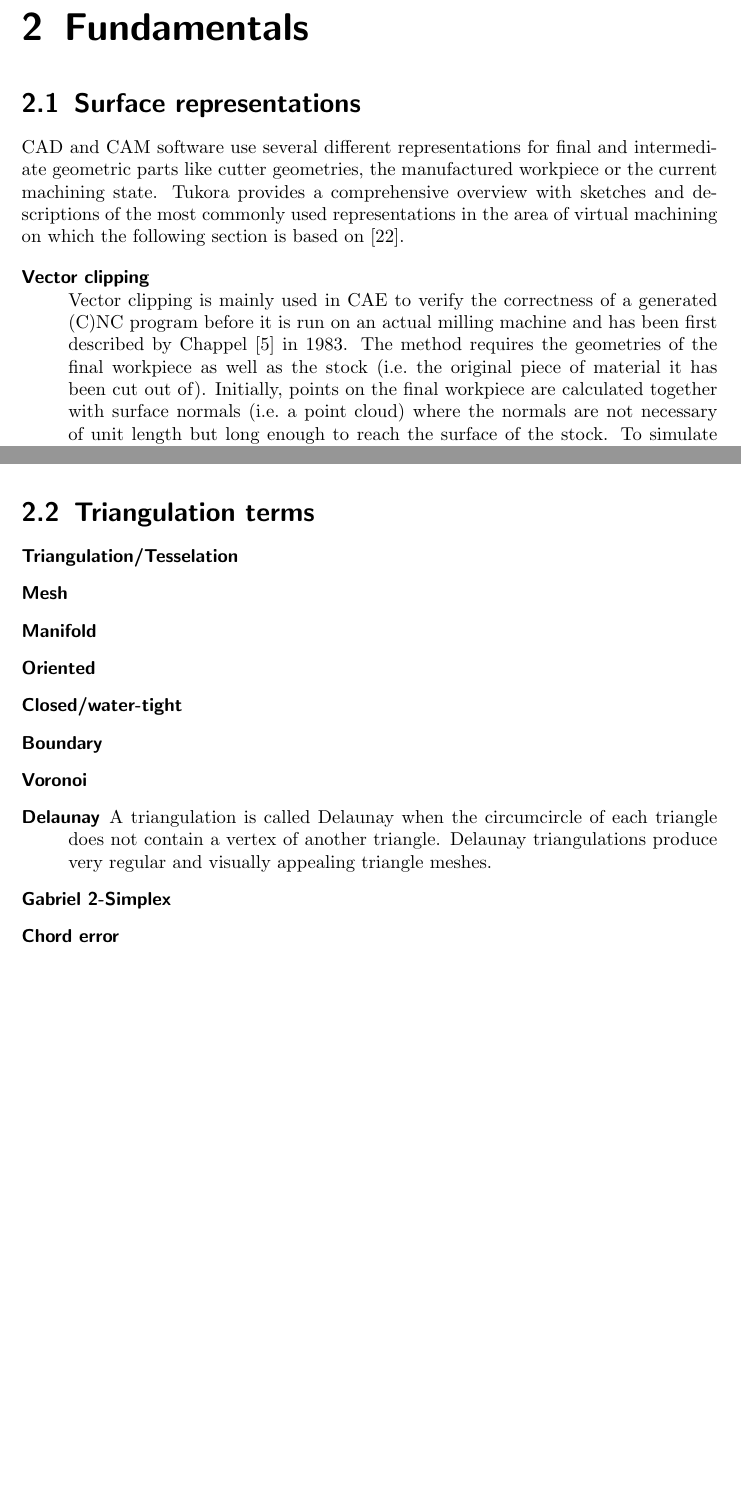
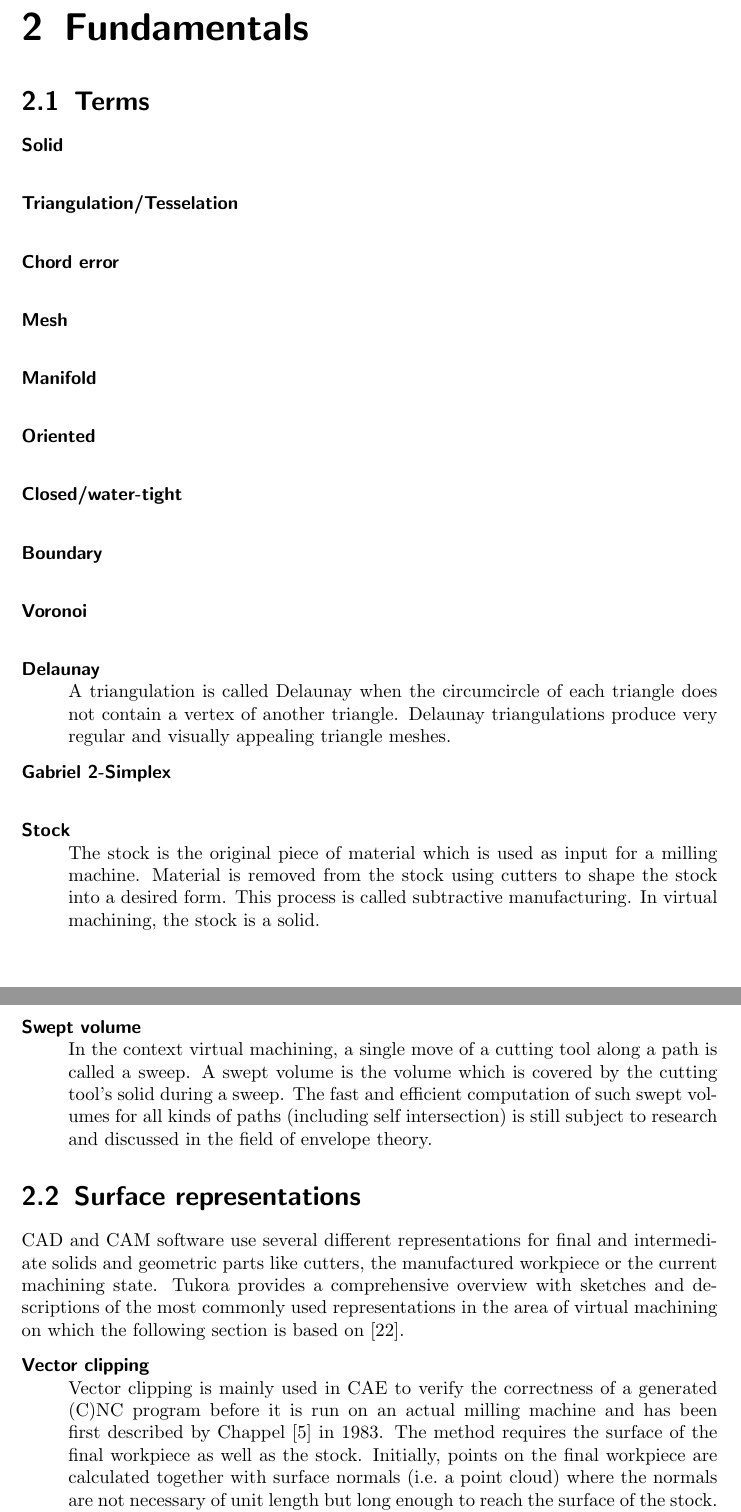
Before and after one commit to bernhardmgruber/master_thesis, a LaTeX thesis (latex/main.tex, which reads latex/fundamentals.tex): two parts of pages 7 and 13 of 27 before the commit and two parts of pages 7 and 8 of 28 after it, joined at a grey line, cut so that both start at the same text, the shorter picture padded with empty space. Compiled offline with pdfLaTeX.

Commit message:
described some terms

```diff
--- a/latex/fundamentals.tex
+++ b/latex/fundamentals.tex
@@ -3,16 +3,57 @@
 
 %TODO: uniform names for "piece of geometry", "solid", "(geometric) model",  ...
 
+\section{Terms}
+\label{sec:definitions}
+
+\begin{description}
+	\item[Solid] \hfill \\
+
+	\item[Triangulation/Tesselation] \hfill \\
+
+	\item[Chord error] \hfill \\
+
+	\item[Mesh] \hfill \\
+
+	\item[Manifold] \hfill \\
+
+	\item[Oriented] \hfill \\
+
+	\item[Closed/water-tight] \hfill \\
+
+	\item[Boundary] \hfill \\
+
+	\item[Voronoi] \hfill \\
+
+	\item[Delaunay] \hfill \\
+	A triangulation is called Delaunay when the circumcircle of each triangle does not contain a vertex of another triangle.
+	Delaunay triangulations produce very regular and visually appealing triangle meshes.
+
+	\item[Gabriel 2-Simplex] \hfill \\
+
+	\item[Stock] \hfill \\
+	The stock is the original piece of material which is used as input for a milling machine.
+	Material is removed from the stock using cutters to shape the stock into a desired form.
+	This process is called subtractive manufacturing.
+	In virtual machining, the stock is a solid.
+
+	\item[Swept volume] \hfill \\
+	In the context virtual machining, a single move of a cutting tool along a path is called a sweep.
+	A swept volume is the volume which is covered by the cutting tool's solid during a sweep.
+	The fast and efficient computation of such swept volumes for all kinds of paths (including self intersection) is still subject to research and discussed in the field of envelope theory.
+
+\end{description}
+
 \section{Surface representations}
 \label{sec:surface_representations}
 
-CAD and CAM software use several different representations for final and intermediate geometric parts like cutter geometries, the manufactured workpiece or the current machining state.
+CAD and CAM software use several different representations for final and intermediate solids and geometric parts like cutters, the manufactured workpiece or the current machining state.
 Tukora provides a comprehensive overview with sketches and descriptions of the most commonly used representations in the area of virtual machining on which the following section is based on \cite{virtual_machining_review}.
 
 \begin{description}
 	\item[Vector clipping] \hfill \\
 	Vector clipping is mainly used in CAE to verify the correctness of a generated (C)NC program before it is run on an actual milling machine and has been first described by Chappel \cite{vector_clipping} in 1983.
-	The method requires the geometries of the final workpiece as well as the stock (\ie the original piece of material it has been cut out of).
+	The method requires the surface of the final workpiece as well as the stock.
 	Initially, points on the final workpiece are calculated together with surface normals (\ie a point cloud) where the normals are not necessary of unit length but long enough to reach the surface of the stock.
 	To simulate the manufacturing process, the cutter is moved over this point cloud and the vectors attached to the points are clipped by the moving cutter (\cf figure \ref{fig:vector_clipping}).
 	Tukora compares this method to a lawn mower, which cuts the grass (\ie the normal vectors) towards the ground (\ie the final workpiece).
@@ -228,35 +269,6 @@ Tukora provides a comprehensive overview with sketches and descriptions of the m
 \end{description}
 
 
-\section{Triangulation terms}
-\label{sec:definitions}
-
-\begin{description}
-	\item[Triangulation/Tesselation]
-
-	\item[Mesh]
-
-	\item[Manifold]
-
-	\item[Oriented]
-
-	\item[Closed/water-tight]
-
-	\item[Boundary]
-
-	\item[Voronoi]
-
-	\item[Delaunay]
-	A triangulation is called Delaunay when the circumcircle of each triangle does not contain a vertex of another triangle.
-	Delaunay triangulations produce very regular and visually appealing triangle meshes.
-
-	\item[Gabriel 2-Simplex]
-
-	\item[Chord error]
-
-\end{description}
-
-
 \section{Surface reconstruction}
 \label{sec:surface_reconstruction}
 
```
Also changed, not shown: latex/fundamentals.tex (16 more changed lines).
